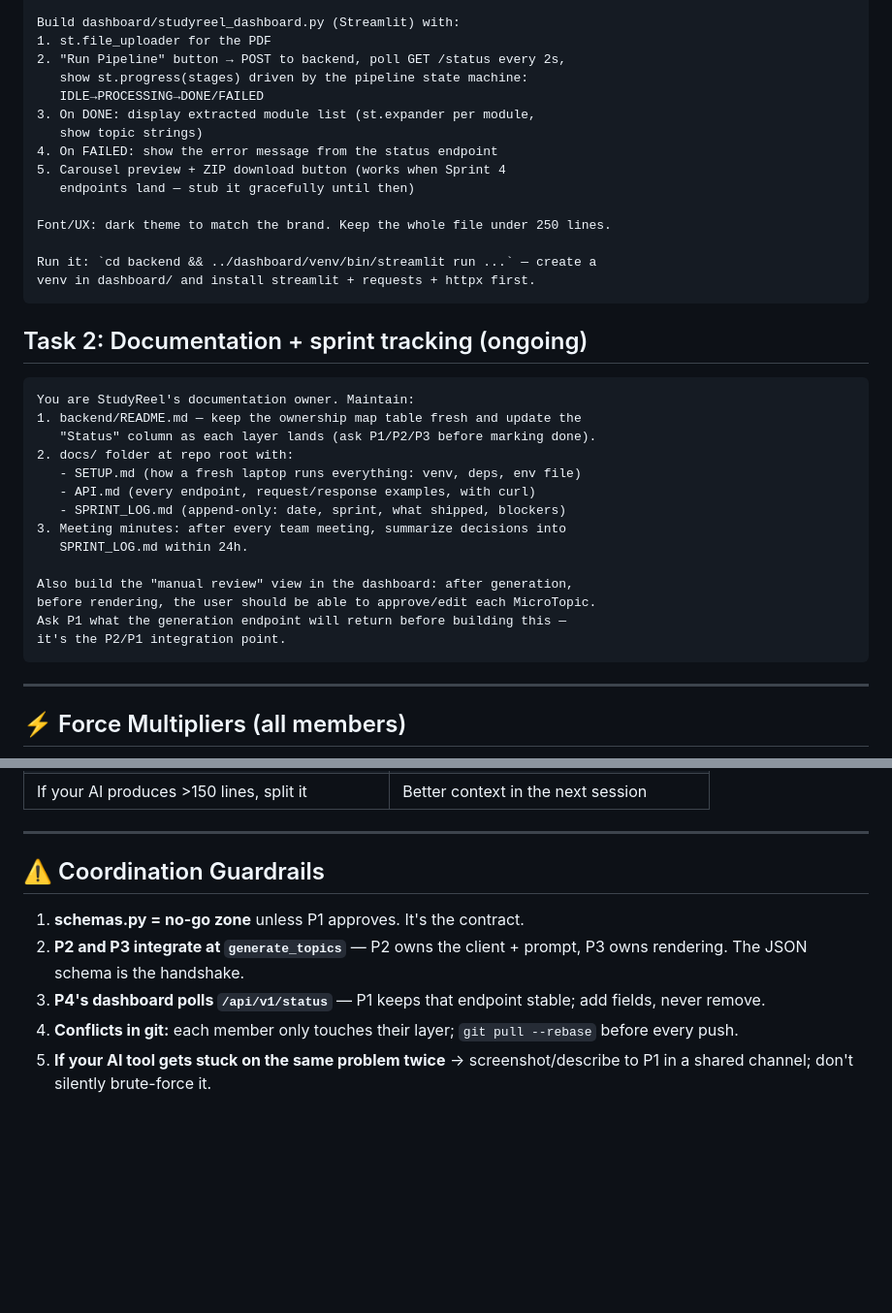
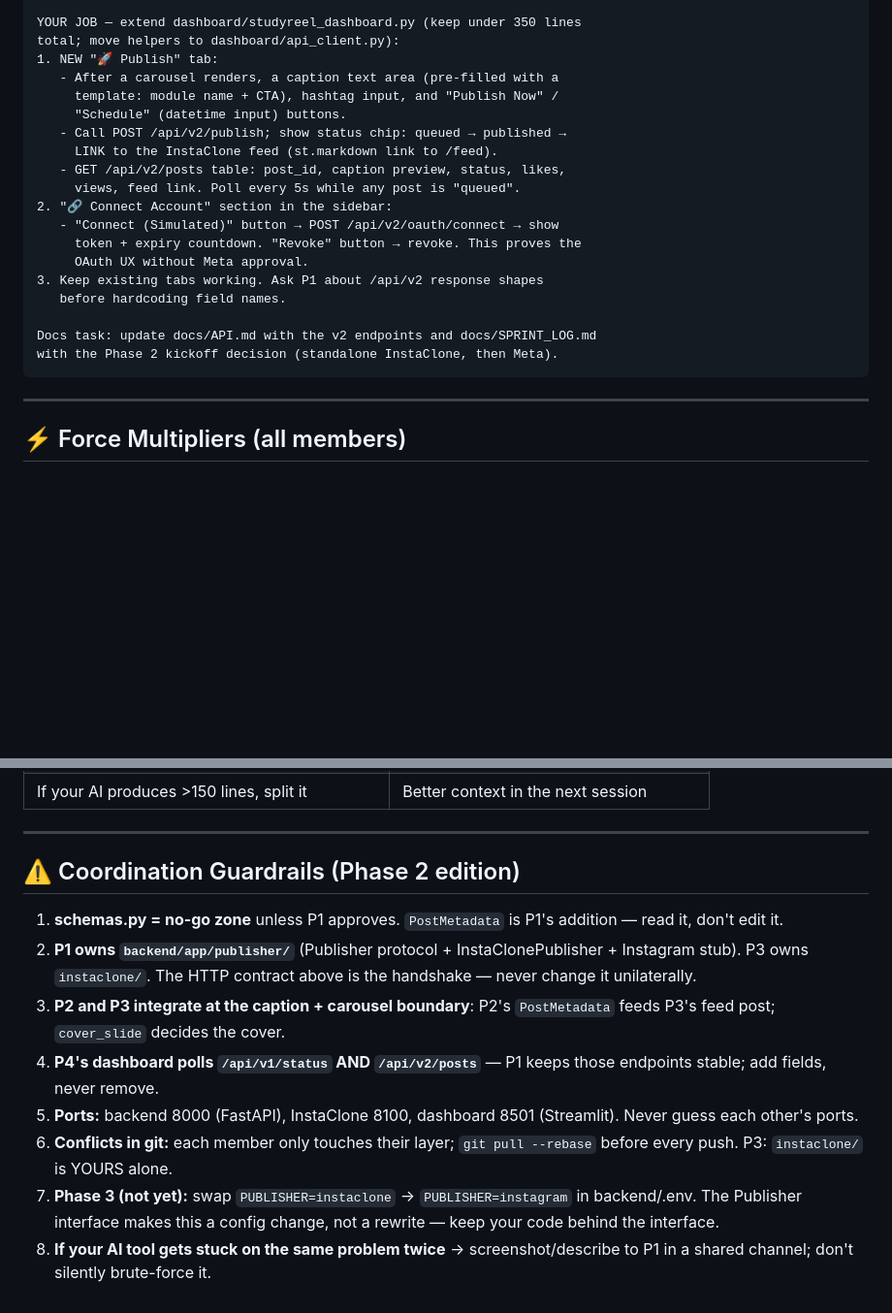
Before and after one commit to kadv19/Study-Reel, a Markdown page: TEAM_PROMPTS.md, 2 parts joined by grey strips. Shown at 97% size. Drawn GitHub-style; blank space fills up the shorter version.

````diff
--- a/TEAM_PROMPTS.md
+++ b/TEAM_PROMPTS.md
@@ -142,38 +153,23 @@ your client around these.
 
-Build dashboard/studyreel_dashboard.py (Streamlit) with:
-1. st.file_uploader for the PDF
-2. "Run Pipeline" button → POST to backend, poll GET /status every 2s,
-   show st.progress(stages) driven by the pipeline state machine:
-   IDLE→PROCESSING→DONE/FAILED
-3. On DONE: display extracted module list (st.expander per module,
-   show topic strings)
-4. On FAILED: show the error message from the status endpoint
-5. Carousel preview + ZIP download button (works when Sprint 4
-   endpoints land — stub it gracefully until then)
+YOUR JOB — extend dashboard/studyreel_dashboard.py (keep under 350 lines
+total; move helpers to dashboard/api_client.py):
+1. NEW "🚀 Publish" tab:
+   - After a carousel renders, a caption text area (pre-filled with a
+     template: module name + CTA), hashtag input, and "Publish Now" /
+     "Schedule" (datetime input) buttons.
+   - Call POST /api/v2/publish; show status chip: queued → published →
+     LINK to the InstaClone feed (st.markdown link to /feed).
+   - GET /api/v2/posts table: post_id, caption preview, status, likes,
+     views, feed link. Poll every 5s while any post is "queued".
+2. "🔗 Connect Account" section in the sidebar:
+   - "Connect (Simulated)" button → POST /api/v2/oauth/connect → show
+     token + expiry countdown. "Revoke" button → revoke. This proves the
+     OAuth UX without Meta approval.
+3. Keep existing tabs working. Ask P1 about /api/v2 response shapes
+   before hardcoding field names.
 
-Font/UX: dark theme to match the brand. Keep the whole file under 250 lines.
-
-Run it: `cd backend && ../dashboard/venv/bin/streamlit run ...` — create a
-venv in dashboard/ and install streamlit + requests + httpx first.
-```
-
-## Task 2: Documentation + sprint tracking (ongoing)
-
-```
-You are StudyReel's documentation owner. Maintain:
-1. backend/README.md — keep the ownership map table fresh and update the
-   "Status" column as each layer lands (ask P1/P2/P3 before marking done).
-2. docs/ folder at repo root with:
-   - SETUP.md (how a fresh laptop runs everything: venv, deps, env file)
-   - API.md (every endpoint, request/response examples, with curl)
-   - SPRINT_LOG.md (append-only: date, sprint, what shipped, blockers)
-3. Meeting minutes: after every team meeting, summarize decisions into
-   SPRINT_LOG.md within 24h.
-
-Also build the "manual review" view in the dashboard: after generation,
-before rendering, the user should be able to approve/edit each MicroTopic.
-Ask P1 what the generation endpoint will return before building this —
-it's the P2/P1 integration point.
+Docs task: update docs/API.md with the v2 endpoints and docs/SPRINT_LOG.md
+with the Phase 2 kickoff decision (standalone InstaClone, then Meta).
 ```
 
 ---
@@ -190,10 +186,13 @@ it's the P2/P1 integration point.
 
 ---
 
-## ⚠️ Coordination Guardrails
+## ⚠️ Coordination Guardrails (Phase 2 edition)
 
-1. **schemas.py = no-go zone** unless P1 approves. It's the contract.
-2. **P2 and P3 integrate at `generate_topics`** — P2 owns the client + prompt, P3 owns rendering. The JSON schema is the handshake.
-3. **P4's dashboard polls `/api/v1/status`** — P1 keeps that endpoint stable; add fields, never remove.
-4. **Conflicts in git:** each member only touches their layer; `git pull --rebase` before every push.
-5. **If your AI tool gets stuck on the same problem twice** → screenshot/describe to P1 in a shared channel; don't silently brute-force it.
+1. **schemas.py = no-go zone** unless P1 approves. `PostMetadata` is P1's addition — read it, don't edit it.
+2. **P1 owns `backend/app/publisher/`** (Publisher protocol + InstaClonePublisher + Instagram stub). P3 owns `instaclone/`. The HTTP contract above is the handshake — never change it unilaterally.
+3. **P2 and P3 integrate at the caption + carousel boundary**: P2's `PostMetadata` feeds P3's feed post; `cover_slide` decides the cover.
+4. **P4's dashboard polls `/api/v1/status` AND `/api/v2/posts`** — P1 keeps those endpoints stable; add fields, never remove.
+5. **Ports:** backend 8000 (FastAPI), InstaClone 8100, dashboard 8501 (Streamlit). Never guess each other's ports.
+6. **Conflicts in git:** each member only touches their layer; `git pull --rebase` before every push. P3: `instaclone/` is YOURS alone.
+7. **Phase 3 (not yet):** swap `PUBLISHER=instaclone` → `PUBLISHER=instagram` in backend/.env. The Publisher interface makes this a config change, not a rewrite — keep your code behind the interface.
+8. **If your AI tool gets stuck on the same problem twice** → screenshot/describe to P1 in a shared channel; don't silently brute-force it.
````
Also changed, not shown: other parts of TEAM_PROMPTS.md (+96 -85 lines).
